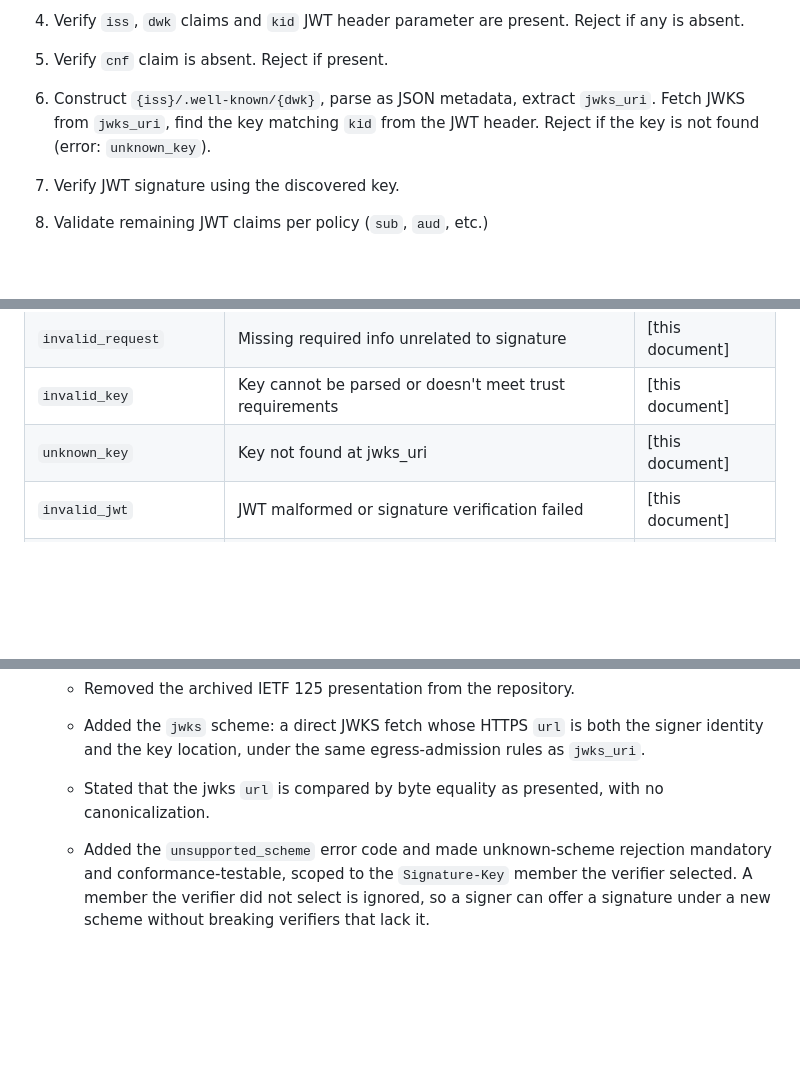
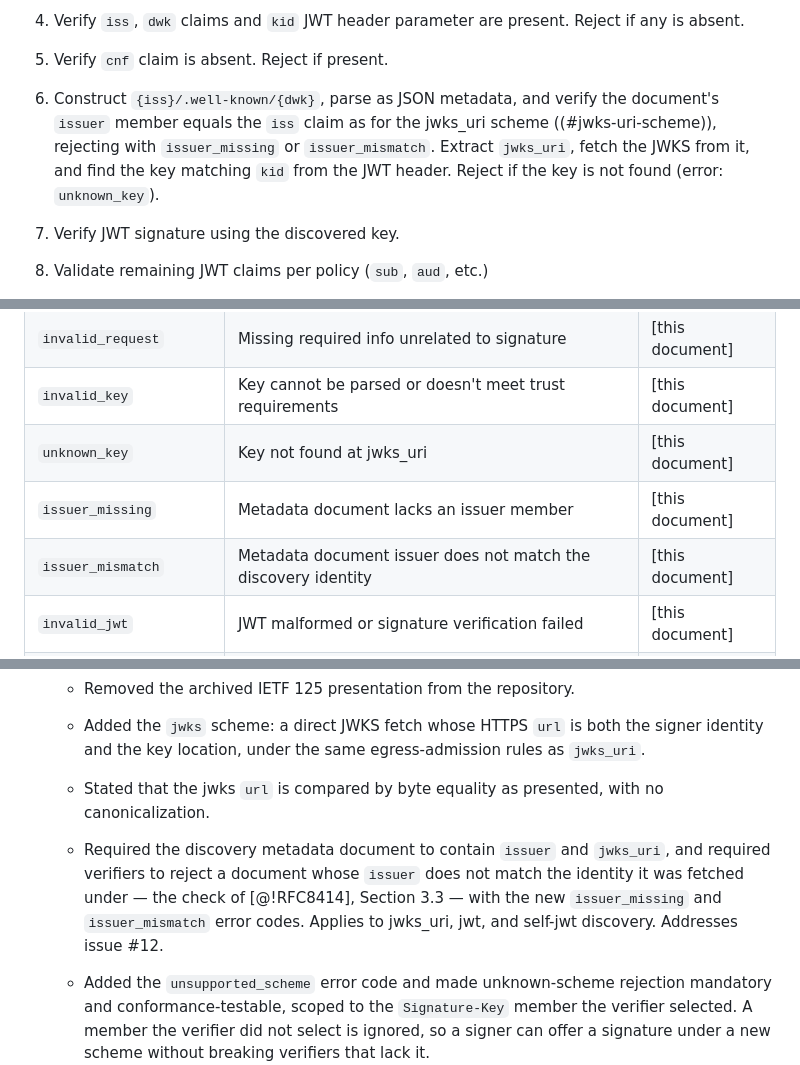
Before and after one commit to dickhardt/signature-key, a Markdown page: draft-hardt-httpbis-signature-key.md, 3 parts joined by grey strips. Rendered like a GitHub page; blank space fills up the shorter version.

```diff
--- a/draft-hardt-httpbis-signature-key.md
+++ b/draft-hardt-httpbis-signature-key.md
@@ -643,7 +647,7 @@ The self-jwt scheme does not support the `cache` parameter, and a verifier MUST
 
 5. Verify `cnf` claim is absent. Reject if present.
 
-6. Construct `{iss}/.well-known/{dwk}`, parse as JSON metadata, extract `jwks_uri`. Fetch JWKS from `jwks_uri`, find the key matching `kid` from the JWT header. Reject if the key is not found (error: `unknown_key`).
+6. Construct `{iss}/.well-known/{dwk}`, parse as JSON metadata, and verify the document's `issuer` member equals the `iss` claim as for the jwks_uri scheme ((#jwks-uri-scheme)), rejecting with `issuer_missing` or `issuer_mismatch`. Extract `jwks_uri`, fetch the JWKS from it, and find the key matching `kid` from the JWT header. Reject if the key is not found (error: `unknown_key`).
 
 7. Verify JWT signature using the discovered key.
 
@@ -1408,6 +1428,8 @@ This document establishes the "Signature Error Code" registry. New values may be
 | `invalid_request` | Missing required info unrelated to signature | [this document] |
 | `invalid_key` | Key cannot be parsed or doesn't meet trust requirements | [this document] |
 | `unknown_key` | Key not found at jwks_uri | [this document] |
+| `issuer_missing` | Metadata document lacks an issuer member | [this document] |
+| `issuer_mismatch` | Metadata document issuer does not match the discovery identity | [this document] |
 | `invalid_jwt` | JWT malformed or signature verification failed | [this document] |
 | `expired_jwt` | JWT expired | [this document] |
 
@@ -1493,6 +1515,7 @@ For the Signature Error Code registry, the expert should additionally verify tha
 
   - Added the `jwks` scheme: a direct JWKS fetch whose HTTPS `url` is both the signer identity and the key location, under the same egress-admission rules as `jwks_uri`.
   - Stated that the jwks `url` is compared by byte equality as presented, with no canonicalization.
+  - Required the discovery metadata document to contain `issuer` and `jwks_uri`, and required verifiers to reject a document whose `issuer` does not match the identity it was fetched under — the check of [@!RFC8414], Section 3.3 — with the new `issuer_missing` and `issuer_mismatch` error codes. Applies to jwks_uri, jwt, and self-jwt discovery. Addresses issue #12.
   - Added the `unsupported_scheme` error code and made unknown-scheme rejection mandatory and conformance-testable, scoped to the `Signature-Key` member the verifier selected. A member the verifier did not select is ignored, so a signer can offer a signature under a new scheme without breaking verifiers that lack it.
   - Added an Algorithm Determination section as the single home for the fully-specified algorithm rules, referenced from every scheme that conveys or references a JWK.
   - Required defined rejection of unimplemented JWK key types, including `AKP` [@!RFC9964], reported as `unsupported_algorithm`.
```
Also changed, not shown: other parts of draft-hardt-httpbis-signature-key.md (+28 -8 lines).
